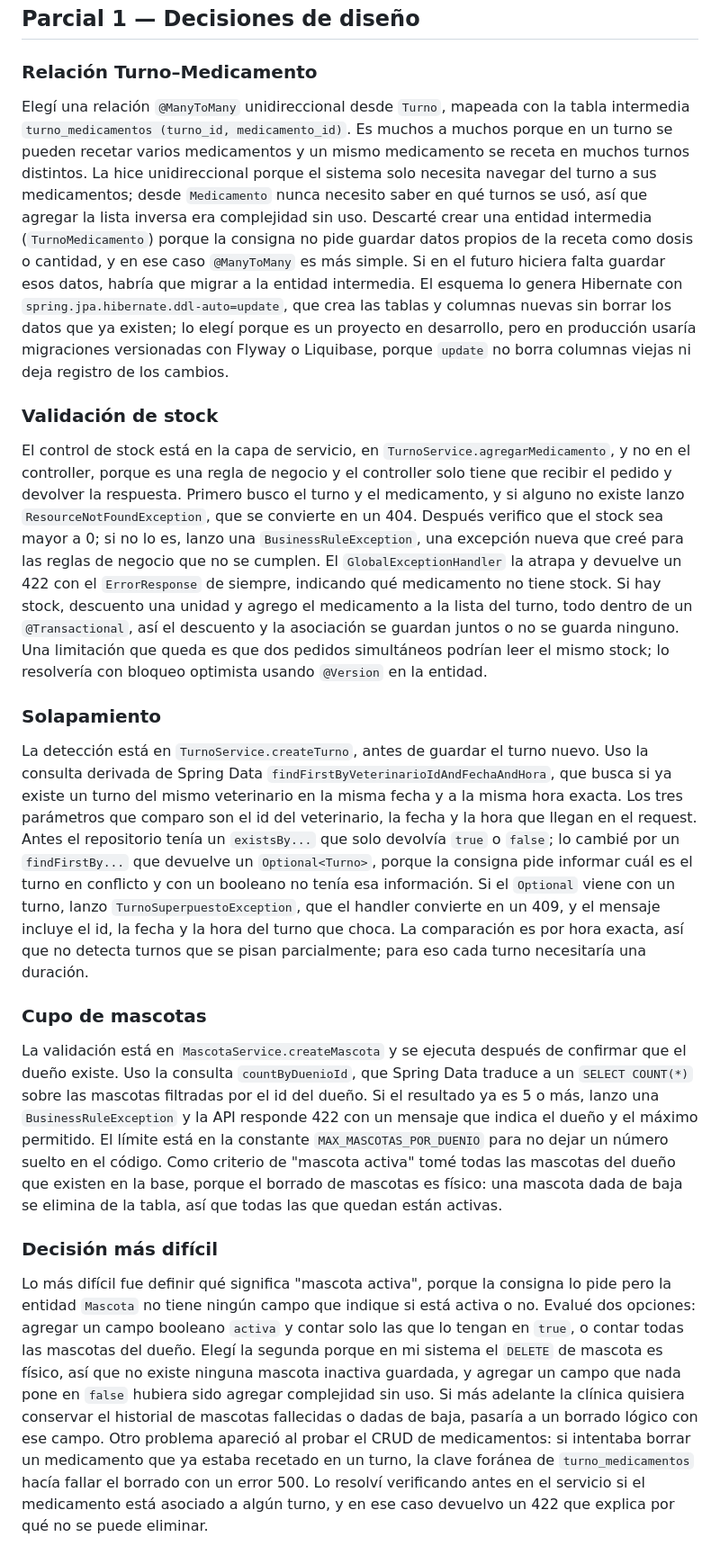
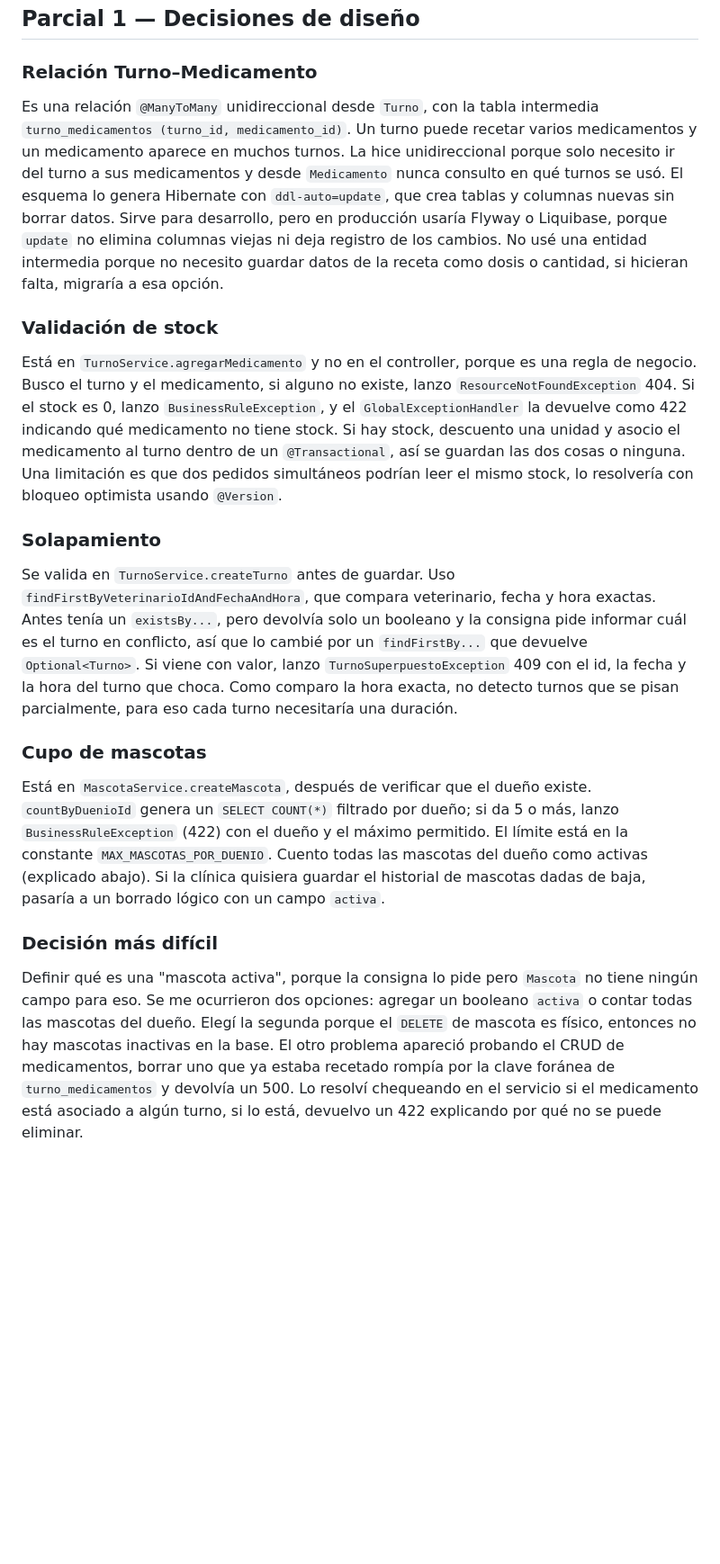
Before and after one commit to marttinm/vetSystem-martin-marchetto, a Markdown page: README.md, the part around the change. Shown at 90% size. GitHub-like rendering; blank space fills up the shorter version.

Commit message:
docs: reescribir el apendice Parcial 1 con mis palabras

```diff
--- a/README.md
+++ b/README.md
@@ -77,20 +77,25 @@ vet-system/src/main/java/com/vetSystem/
 
 ### Relación Turno–Medicamento
 
-Elegí una relación `@ManyToMany` unidireccional desde `Turno`, mapeada con la tabla intermedia `turno_medicamentos (turno_id, medicamento_id)`. Es muchos a muchos porque en un turno se pueden recetar varios medicamentos y un mismo medicamento se receta en muchos turnos distintos. La hice unidireccional porque el sistema solo necesita navegar del turno a sus medicamentos; desde `Medicamento` nunca necesito saber en qué turnos se usó, así que agregar la lista inversa era complejidad sin uso. Descarté crear una entidad intermedia (`TurnoMedicamento`) porque la consigna no pide guardar datos propios de la receta como dosis o cantidad, y en ese caso `@ManyToMany` es más simple. Si en el futuro hiciera falta guardar esos datos, habría que migrar a la entidad intermedia. El esquema lo genera Hibernate con `spring.jpa.hibernate.ddl-auto=update`, que crea las tablas y columnas nuevas sin borrar los datos que ya existen; lo elegí porque es un proyecto en desarrollo, pero en producción usaría migraciones versionadas con Flyway o Liquibase, porque `update` no borra columnas viejas ni deja registro de los cambios.
+Es una relación `@ManyToMany` unidireccional desde `Turno`, con la tabla intermedia `turno_medicamentos (turno_id, medicamento_id)`. Un turno puede recetar varios medicamentos y un medicamento aparece en muchos turnos. La hice unidireccional porque solo necesito ir del turno a sus medicamentos y desde `Medicamento` nunca consulto en qué turnos se usó.
+El esquema lo genera Hibernate con `ddl-auto=update`, que crea tablas y columnas nuevas sin borrar datos. Sirve para desarrollo, pero en producción usaría Flyway o Liquibase, porque `update` no elimina columnas viejas ni deja registro de los cambios.
+No usé una entidad intermedia porque no necesito guardar datos de la receta como dosis o cantidad, si hicieran falta, migraría a esa opción.
 
 ### Validación de stock
 
-El control de stock está en la capa de servicio, en `TurnoService.agregarMedicamento`, y no en el controller, porque es una regla de negocio y el controller solo tiene que recibir el pedido y devolver la respuesta. Primero busco el turno y el medicamento, y si alguno no existe lanzo `ResourceNotFoundException`, que se convierte en un 404. Después verifico que el stock sea mayor a 0; si no lo es, lanzo una `BusinessRuleException`, una excepción nueva que creé para las reglas de negocio que no se cumplen. El `GlobalExceptionHandler` la atrapa y devuelve un 422 con el `ErrorResponse` de siempre, indicando qué medicamento no tiene stock. Si hay stock, descuento una unidad y agrego el medicamento a la lista del turno, todo dentro de un `@Transactional`, así el descuento y la asociación se guardan juntos o no se guarda ninguno. Una limitación que queda es que dos pedidos simultáneos podrían leer el mismo stock; lo resolvería con bloqueo optimista usando `@Version` en la entidad.
+Está en `TurnoService.agregarMedicamento` y no en el controller, porque es una regla de negocio. Busco el turno y el medicamento, si alguno no existe, lanzo `ResourceNotFoundException` 404. Si el stock es 0, lanzo `BusinessRuleException`, y el `GlobalExceptionHandler` la devuelve como 422 indicando qué medicamento no tiene stock.
+Si hay stock, descuento una unidad y asocio el medicamento al turno dentro de un `@Transactional`, así se guardan las dos cosas o ninguna.
+Una limitación es que dos pedidos simultáneos podrían leer el mismo stock, lo resolvería con bloqueo optimista usando `@Version`.
 
 ### Solapamiento
 
-La detección está en `TurnoService.createTurno`, antes de guardar el turno nuevo. Uso la consulta derivada de Spring Data `findFirstByVeterinarioIdAndFechaAndHora`, que busca si ya existe un turno del mismo veterinario en la misma fecha y a la misma hora exacta. Los tres parámetros que comparo son el id del veterinario, la fecha y la hora que llegan en el request. Antes el repositorio tenía un `existsBy...` que solo devolvía `true` o `false`; lo cambié por un `findFirstBy...` que devuelve un `Optional<Turno>`, porque la consigna pide informar cuál es el turno en conflicto y con un booleano no tenía esa información. Si el `Optional` viene con un turno, lanzo `TurnoSuperpuestoException`, que el handler convierte en un 409, y el mensaje incluye el id, la fecha y la hora del turno que choca. La comparación es por hora exacta, así que no detecta turnos que se pisan parcialmente; para eso cada turno necesitaría una duración.
+Se valida en `TurnoService.createTurno` antes de guardar. Uso `findFirstByVeterinarioIdAndFechaAndHora`, que compara veterinario, fecha y hora exactas. Antes tenía un `existsBy...`, pero devolvía solo un booleano y la consigna pide informar cuál es el turno en conflicto, así que lo cambié por un `findFirstBy...` que devuelve `Optional<Turno>`. Si viene con valor, lanzo `TurnoSuperpuestoException` 409 con el id, la fecha y la hora del turno que choca. Como comparo la hora exacta, no detecto turnos que se pisan parcialmente, para eso cada turno necesitaría una duración.
 
 ### Cupo de mascotas
 
-La validación está en `MascotaService.createMascota` y se ejecuta después de confirmar que el dueño existe. Uso la consulta `countByDuenioId`, que Spring Data traduce a un `SELECT COUNT(*)` sobre las mascotas filtradas por el id del dueño. Si el resultado ya es 5 o más, lanzo una `BusinessRuleException` y la API responde 422 con un mensaje que indica el dueño y el máximo permitido. El límite está en la constante `MAX_MASCOTAS_POR_DUENIO` para no dejar un número suelto en el código. Como criterio de "mascota activa" tomé todas las mascotas del dueño que existen en la base, porque el borrado de mascotas es físico: una mascota dada de baja se elimina de la tabla, así que todas las que quedan están activas.
+Está en `MascotaService.createMascota`, después de verificar que el dueño existe. `countByDuenioId` genera un `SELECT COUNT(*)` filtrado por dueño; si da 5 o más, lanzo `BusinessRuleException` (422) con el dueño y el máximo permitido. El límite está en la constante `MAX_MASCOTAS_POR_DUENIO`. Cuento todas las mascotas del dueño como activas (explicado abajo). Si la clínica quisiera guardar el historial de mascotas dadas de baja, pasaría a un borrado lógico con un campo `activa`.
 
 ### Decisión más difícil
 
-Lo más difícil fue definir qué significa "mascota activa", porque la consigna lo pide pero la entidad `Mascota` no tiene ningún campo que indique si está activa o no. Evalué dos opciones: agregar un campo booleano `activa` y contar solo las que lo tengan en `true`, o contar todas las mascotas del dueño. Elegí la segunda porque en mi sistema el `DELETE` de mascota es físico, así que no existe ninguna mascota inactiva guardada, y agregar un campo que nada pone en `false` hubiera sido agregar complejidad sin uso. Si más adelante la clínica quisiera conservar el historial de mascotas fallecidas o dadas de baja, pasaría a un borrado lógico con ese campo. Otro problema apareció al probar el CRUD de medicamentos: si intentaba borrar un medicamento que ya estaba recetado en un turno, la clave foránea de `turno_medicamentos` hacía fallar el borrado con un error 500. Lo resolví verificando antes en el servicio si el medicamento está asociado a algún turno, y en ese caso devuelvo un 422 que explica por qué no se puede eliminar.
+Definir qué es una "mascota activa", porque la consigna lo pide pero `Mascota` no tiene ningún campo para eso. Se me ocurrieron dos opciones: agregar un booleano `activa` o contar todas las mascotas del dueño. Elegí la segunda porque el `DELETE` de mascota es físico, entonces no hay mascotas inactivas en la base.
+El otro problema apareció probando el CRUD de medicamentos, borrar uno que ya estaba recetado rompía por la clave foránea de `turno_medicamentos` y devolvía un 500. Lo resolví chequeando en el servicio si el medicamento está asociado a algún turno, si lo está, devuelvo un 422 explicando por qué no se puede eliminar.
```
